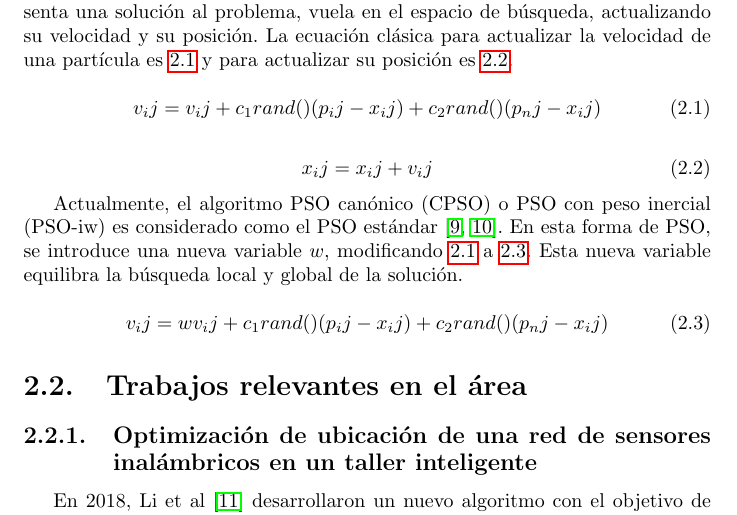
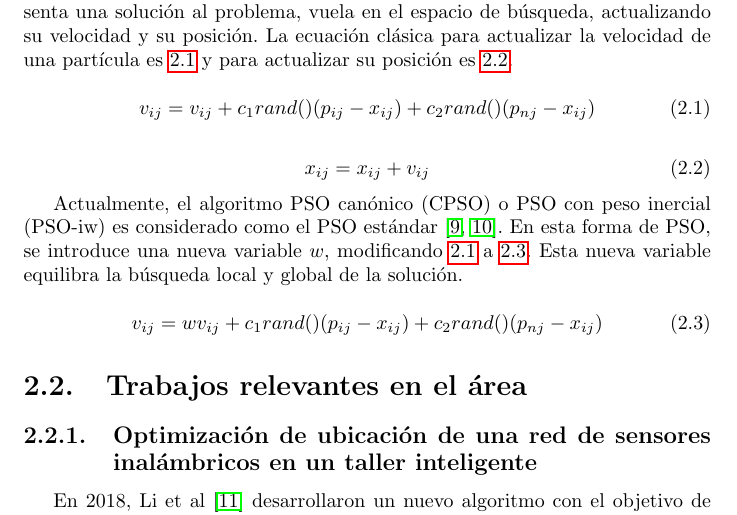
Before and after one commit to Topi99/tesina, a LaTeX document (tesina/tesina.tex): part of page 8 of 17, cut so that both start at the same text. Compiled offline with pdfLaTeX.

Commit message:
fix: fix double subscripts

```diff
--- a/tesina/tesina.tex
+++ b/tesina/tesina.tex
@@ -118,12 +118,12 @@
 
     \begin{equation}
       \label{eq:1}
-      v_ij = v_ij + c_1 rand()(p_ij - x_ij) + c_2 rand()(p_nj - x_ij)
+      v_{ij} = v_{ij} + c_1 rand()(p_{ij} - x_{ij}) + c_2 rand()(p_{nj} - x_{ij})
     \end{equation}
 
     \begin{equation}
       \label{eq:2}
-      x_ij = x_ij + v_ij
+      x_{ij} = x_{ij} + v_{ij}
     \end{equation}
 
     Actualmente, el algoritmo PSO canónico (CPSO) o PSO con peso inercial
@@ -134,7 +134,7 @@
 
     \begin{equation}
       \label{eq:3}
-      v_ij = w v_ij + c_1 rand()(p_ij - x_ij) + c_2 rand()(p_nj - x_ij)
+      v_{ij} = w v_{ij} + c_1 rand()(p_{ij} - x_{ij}) + c_2 rand()(p_{nj} - x_{ij})
     \end{equation}
 
 \section{Trabajos relevantes en el área}
```
Also changed, not shown: tesina/tesina.pdf, 1 other file.
